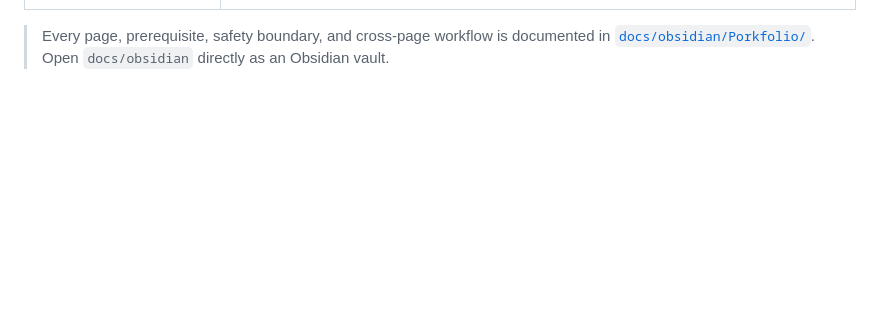
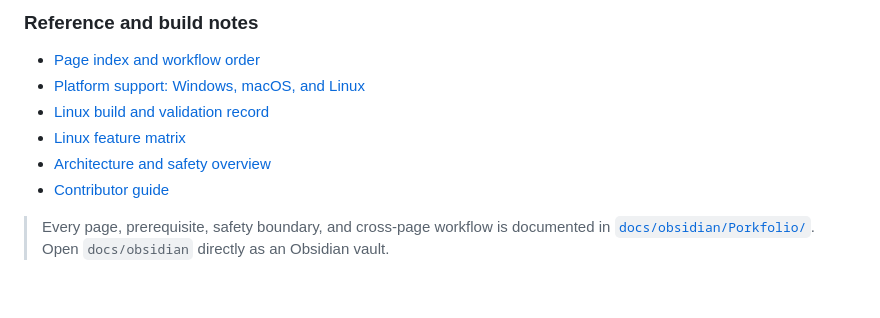
Before and after one commit to StonedModder/Porkfolio, a Markdown page: README.md, the part around one of its changes. GitHub-like rendering; blank space fills up the shorter version.

Commit message:
docs: link every Porkfolio vault note from README

```diff
--- a/README.md
+++ b/README.md
@@ -87,3 +88,11 @@ Porkfolio is organized around a shared local library, a single transfer queue, a
+### Reference and build notes
+
+- [Page index and workflow order](docs/obsidian/Porkfolio/Pages%20and%20Workflows.md)
+- [Platform support: Windows, macOS, and Linux](docs/obsidian/Porkfolio/Platform%20Support.md)
+- [Linux build and validation record](docs/obsidian/Porkfolio/Linux%20Build%20and%20Test.md)
+- [Linux feature matrix](docs/obsidian/Porkfolio/Linux%20Feature%20Matrix.md)
+- [Architecture and safety overview](docs/obsidian/Porkfolio/Overview.md)
+- [Contributor guide](docs/obsidian/Porkfolio/Contributing.md)
 
 > Every page, prerequisite, safety boundary, and cross-page workflow is documented in [`docs/obsidian/Porkfolio/`](docs/obsidian/Porkfolio/Home.md). Open `docs/obsidian` directly as an Obsidian vault.
 
```
Also changed, not shown: other parts of README.md (+16 -15 lines).
